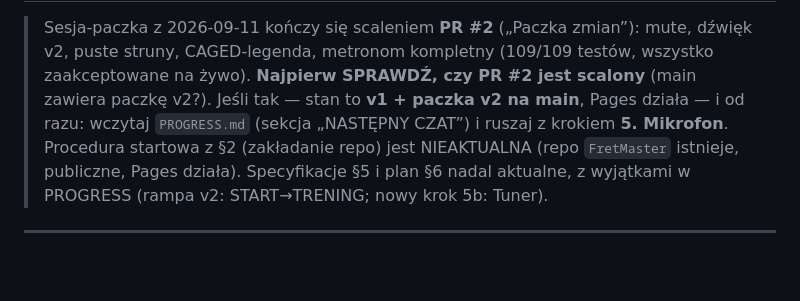
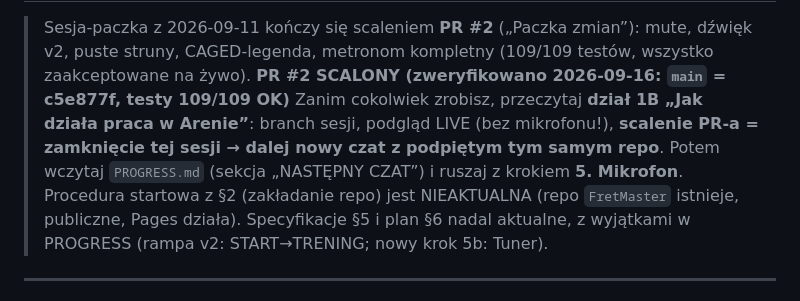
Before and after one commit to marzarski/FretMaster, a Markdown page: HANDOFF.md, the part around one of its changes. GitHub-like rendering; blank space fills up the shorter version.

```diff
--- a/HANDOFF.md
+++ b/HANDOFF.md
@@ -3,10 +3,12 @@
 > Sesja-paczka z 2026-09-11 kończy się scaleniem **PR #2** („Paczka zmian”):
 > mute, dźwięk v2, puste struny, CAGED-legenda, metronom kompletny
 > (109/109 testów, wszystko zaakceptowane na żywo).
-> **Najpierw SPRAWDŹ, czy PR #2 jest scalony** (main zawiera paczkę v2?).
-> Jeśli tak — stan to **v1 + paczka v2 na main**, Pages działa — i od razu:
-> wczytaj `PROGRESS.md` (sekcja „NASTĘPNY CZAT”) i ruszaj z krokiem **5.
-> Mikrofon**. Procedura startowa z §2 (zakładanie repo) jest NIEAKTUALNA
+> **PR #2 SCALONY (zweryfikowano 2026-09-16: `main` = c5e877f, testy 109/109 OK)**
+> Zanim cokolwiek zrobisz, przeczytaj **dział 1B „Jak działa praca w Arenie”**:
+> branch sesji, podgląd LIVE (bez mikrofonu!), **scalenie PR-a = zamknięcie
+> tej sesji → dalej nowy czat z podpiętym tym samym repo**.
+> Potem wczytaj `PROGRESS.md` (sekcja „NASTĘPNY CZAT”) i ruszaj z krokiem
+> **5. Mikrofon**. Procedura startowa z §2 (zakładanie repo) jest NIEAKTUALNA
 > (repo `FretMaster` istnieje, publiczne, Pages działa). Specyfikacje §5
 > i plan §6 nadal aktualne, z wyjątkami w PROGRESS (rampa v2:
 > START→TRENING; nowy krok 5b: Tuner).
```
Also changed, not shown: other parts of HANDOFF.md (+47 -1 lines), PROGRESS.md (+20 -0 lines).
